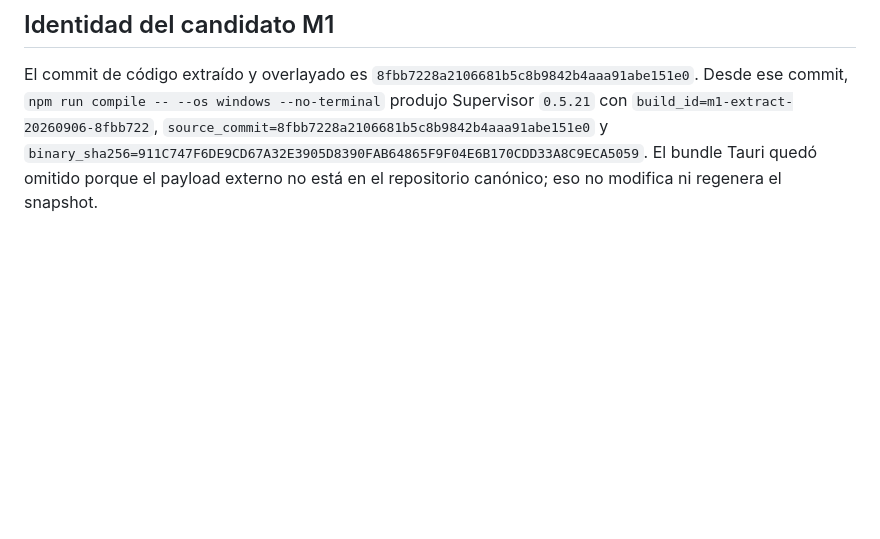
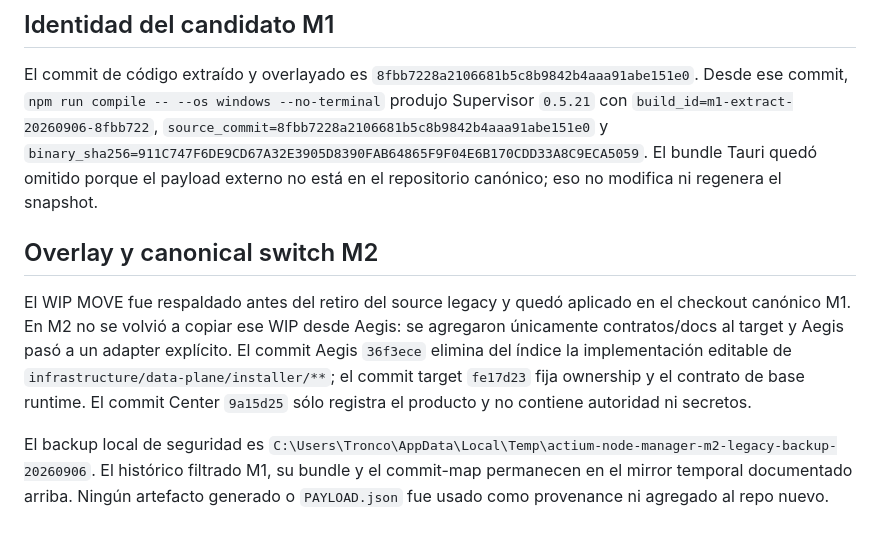
Before and after one commit to Tronco-NG/actium-node-manager, a Markdown page: docs/migration/GIT-PROVENANCE.md, the part around the change. Rendered like a GitHub page; blank space fills up the shorter version.

Commit message:
docs(manager): cerrar evidencia del gate M2

```diff
--- a/docs/migration/GIT-PROVENANCE.md
+++ b/docs/migration/GIT-PROVENANCE.md
@@ -85,3 +85,19 @@ El checkout nuevo no contiene `resources/node/**` ni `PAYLOAD.json`. El snapshot
 ## Identidad del candidato M1
 
 El commit de código extraído y overlayado es `8fbb7228a2106681b5c8b9842b4aaa91abe151e0`. Desde ese commit, `npm run compile -- --os windows --no-terminal` produjo Supervisor `0.5.21` con `build_id=m1-extract-20260906-8fbb722`, `source_commit=8fbb7228a2106681b5c8b9842b4aaa91abe151e0` y `binary_sha256=911C747F6DE9CD67A32E3905D8390FAB64865F9F04E6B170CDD33A8C9ECA5059`. El bundle Tauri quedó omitido porque el payload externo no está en el repositorio canónico; eso no modifica ni regenera el snapshot.
+
+## Overlay y canonical switch M2
+
+El WIP MOVE fue respaldado antes del retiro del source legacy y quedó aplicado
+en el checkout canónico M1. En M2 no se volvió a copiar ese WIP desde Aegis:
+se agregaron únicamente contratos/docs al target y Aegis pasó a un adapter
+explícito. El commit Aegis `36f3ece` elimina del índice la implementación
+editable de `infrastructure/data-plane/installer/**`; el commit target
+`fe17d23` fija ownership y el contrato de base runtime. El commit Center
+`9a15d25` sólo registra el producto y no contiene autoridad ni secretos.
+
+El backup local de seguridad es
+`C:\Users\Tronco\AppData\Local\Temp\actium-node-manager-m2-legacy-backup-20260906`.
+El histórico filtrado M1, su bundle y el commit-map permanecen en el mirror
+temporal documentado arriba. Ningún artefacto generado o `PAYLOAD.json` fue
+usado como provenance ni agregado al repo nuevo.
```
Also changed, not shown: docs/migration/M2-CANONICAL-SWITCH.md (added, +95 -0 lines), docs/migration/MIGRATION-MANIFEST.md (+14 -0 lines).
